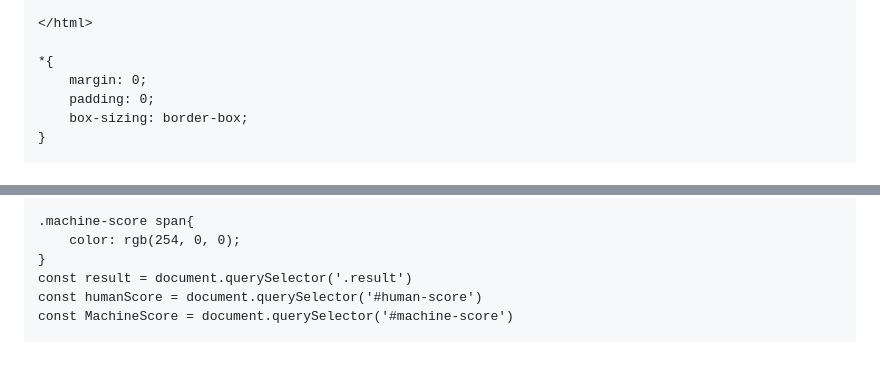
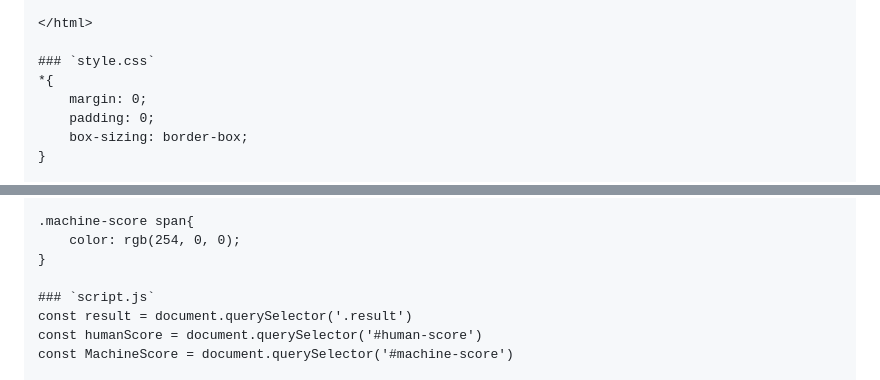
Before and after one commit to lucasriosdev/ProjetoJokenpo, a Markdown page: README.md, 2 parts joined by grey strips. Drawn GitHub-style; blank space fills up the shorter version.

```diff
--- a/README.md
+++ b/README.md
@@ -55,6 +55,7 @@ Aqui está uma captura de tela do projeto:
 
 </html>
 
+### `style.css`
 *{
     margin: 0;
     padding: 0;
@@ -121,6 +122,8 @@ p{
 .machine-score span{
     color: rgb(254, 0, 0);
 }
+
+### `script.js`
 const result = document.querySelector('.result')
 const humanScore = document.querySelector('#human-score')
 const MachineScore = document.querySelector('#machine-score')
```
Also changed, not shown: other parts of README.md (+1 -0 lines).
